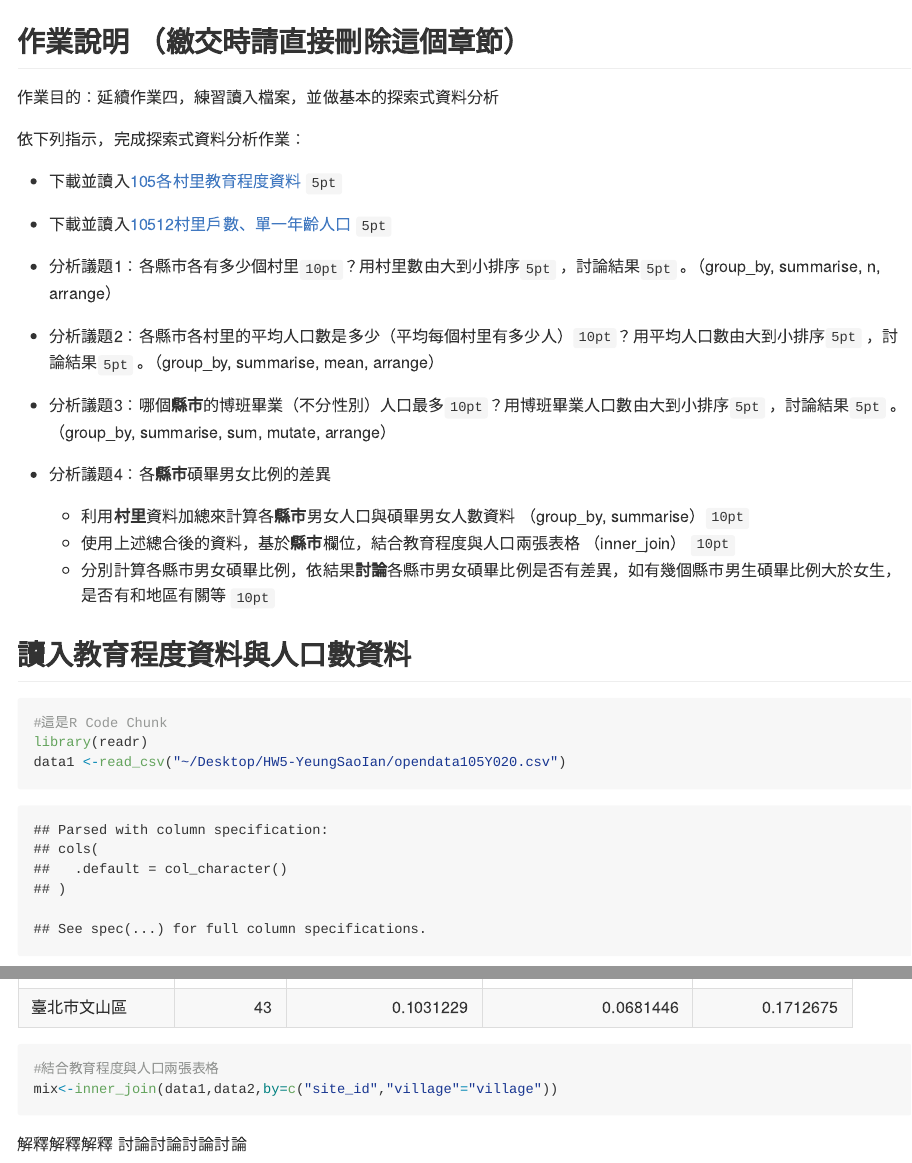
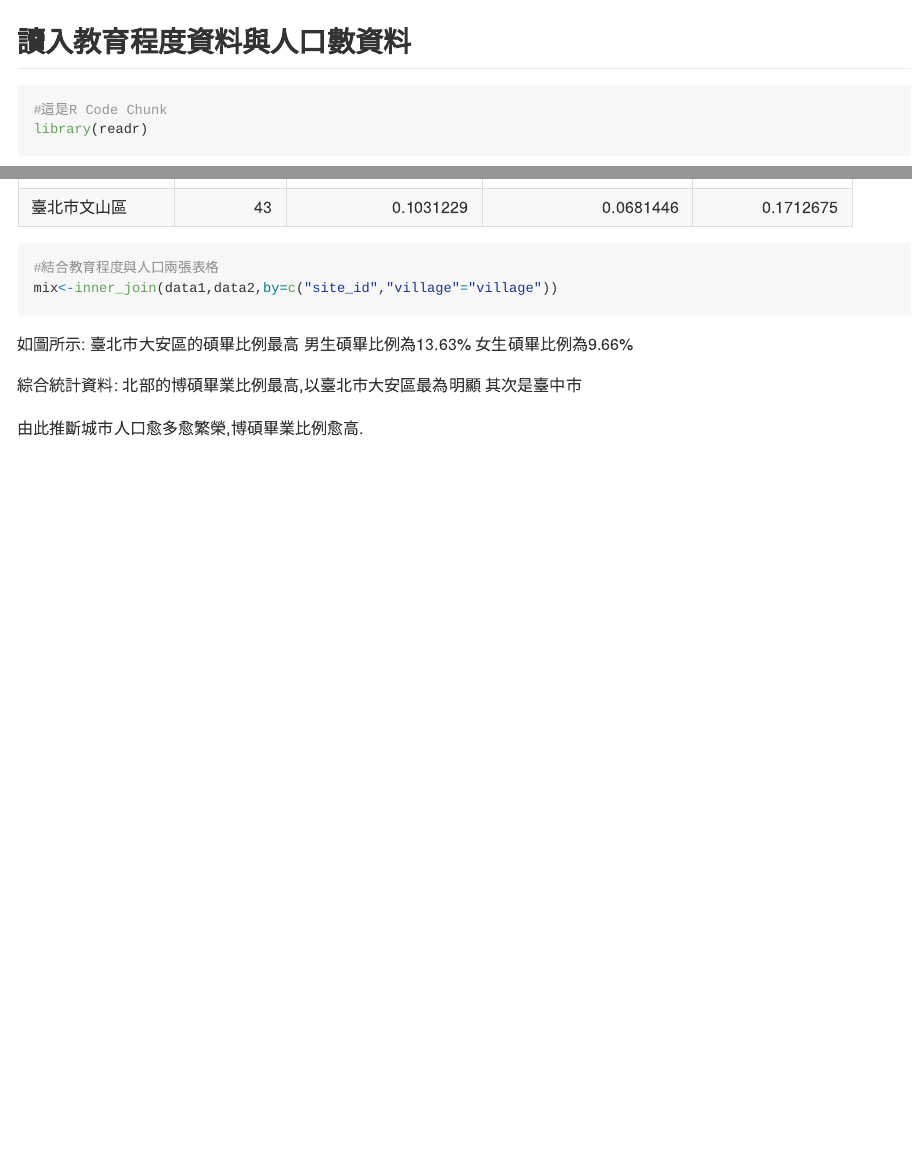
Before and after one commit to YeungSaoIan/HW5-YeungSaoIan, an R Markdown document (README.Rmd): the page in a window 1100 px wide, from 90 px down, and a second part further down, joined at a grey line. The pictures show the output file README.md that the author committed with the source, drawn offline in the style of GitHub; long lines of code are wrapped.

Commit message:
Final version

````diff
--- a/README.Rmd
+++ b/README.Rmd
@@ -3,30 +3,7 @@ title: "長庚大學 大數據分析方法 作業五"
 output: github_document
 ---
 
-## 作業說明 （繳交時請直接刪除這個章節）
-
-作業目的：延續作業四，練習讀入檔案，並做基本的探索式資料分析
-
-依下列指示，完成探索式資料分析作業：
-
-- 下載並讀入[105各村里教育程度資料](http://data.moi.gov.tw/MoiOD/Data/DataContent.aspx?oid=1F69C3BD-C367-4216-8969-14FDC609B4B0) `5pt`
-
-- 下載並讀入[10512村里戶數、單一年齡人口](http://data.moi.gov.tw/MoiOD/Data/DataContent.aspx?oid=EEC2F7DB-CD5B-4968-AB40-9BD17B86A8C2) `5pt`
-
-- 分析議題1：各縣市各有多少個村里`10pt`？用村里數由大到小排序`5pt` ，討論結果`5pt` 。（group_by, summarise, n, arrange）
-
-- 分析議題2：各縣市各村里的平均人口數是多少（平均每個村里有多少人）`10pt`？用平均人口數由大到小排序`5pt` ，討論結果`5pt` 。（group_by, summarise, mean, arrange）
-
-- 分析議題3：哪個**縣市**的博班畢業（不分性別）人口最多`10pt`？用博班畢業人口數由大到小排序`5pt` ，討論結果`5pt` 。（group_by, summarise, sum, mutate, arrange）
-
-- 分析議題4：各**縣市**碩畢男女比例的差異
-    - 利用**村里**資料加總來計算各**縣市**男女人口與碩畢男女人數資料 （group_by, summarise）`10pt`
-    - 使用上述總合後的資料，基於**縣市**欄位，結合教育程度與人口兩張表格 （inner_join） `10pt`
-    - 分別計算各縣市男女碩畢比例，依結果**討論**各縣市男女碩畢比例是否有差異，如有幾個縣市男生碩畢比例大於女生，是否有和地區有關等 `10pt`
-
-
 ## 讀入教育程度資料與人口數資料
 ```{r}
 #這是R Code Chunk
 library(readr)
-data1 <-read_csv("~/Desktop/HW5-YeungSaoIan/opendata105Y020.csv")
@@ -89,5 +67,12 @@ knitr::kable(
 mix<-inner_join(data1,data2,by=c("site_id","village"="village"))
 ```
 
-解釋解釋解釋
-討論討論討論討論
+如圖所示:
+臺北市大安區的碩畢比例最高
+男生碩畢比例為13.63% 女生碩畢比例為9.66%
+
+綜合統計資料:
+北部的博碩畢業比例最高,以臺北市大安區最為明顯
+其次是臺中市
+
+由此推斷城市人口愈多愈繁榮,博碩畢業比例愈高.
````
Also changed, not shown: README.md, README.Rmd (17 more changed lines).
